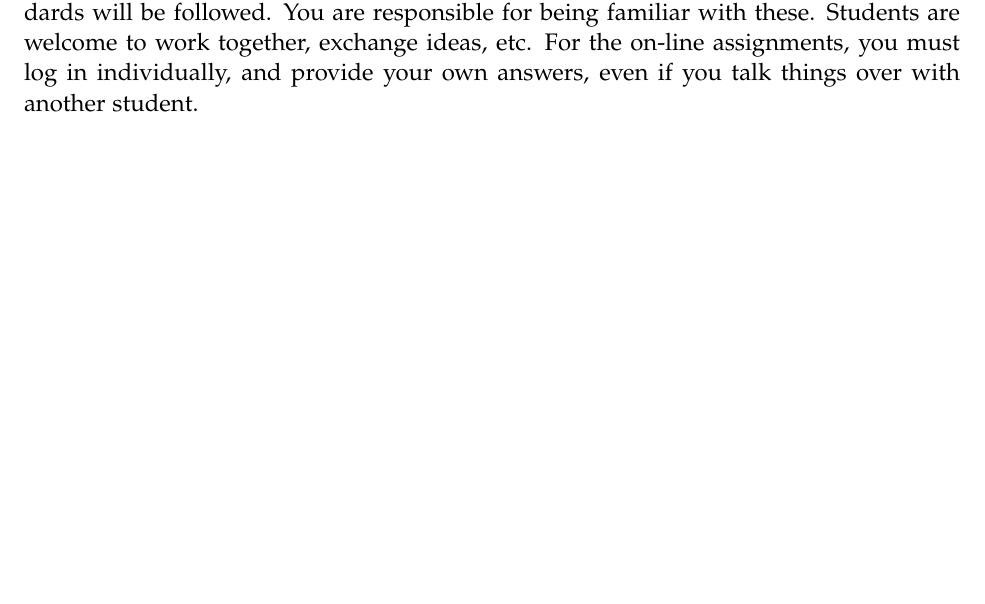
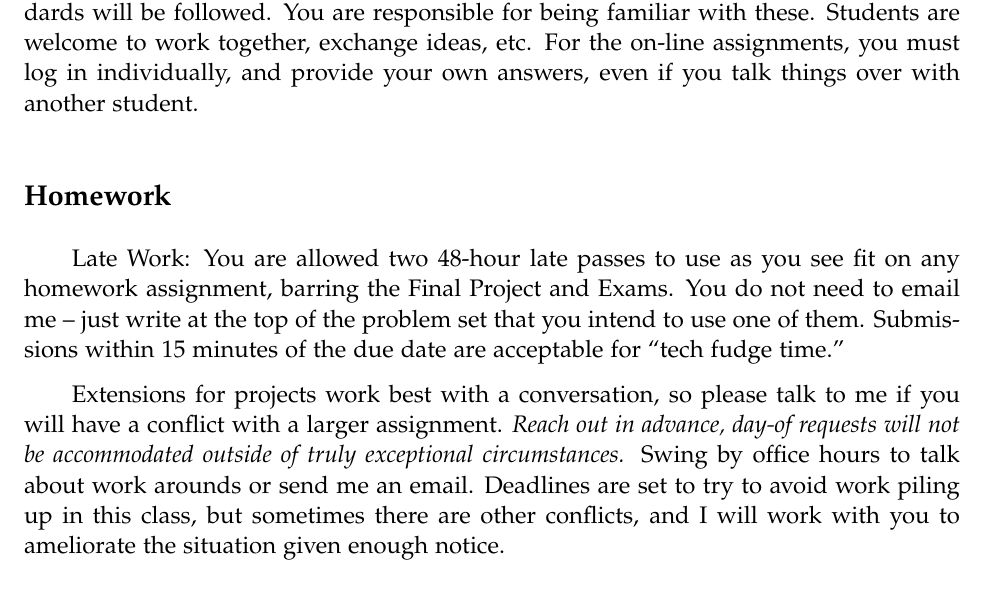
Before and after one commit to mcoughlin/ast8581_2021_Spring, a LaTeX document (syllabus/class_syllabus.tex): part of page 4 of 6, cut so that both start at the same text. Compiled offline with pdfLaTeX.

Commit message:
add HW policy

```diff
--- a/syllabus/class_syllabus.tex
+++ b/syllabus/class_syllabus.tex
@@ -196,6 +196,13 @@ Students are expected to review their grade summaries for accuracy periodically
 
 \subsection*{Academic Standards} The scholastic conduct and classroom procedures of the Office of Community Standards will be followed. You are responsible for being familiar with these. Students are welcome to work together, exchange ideas, etc.   For the on-line assignments, you must log in individually, and provide your own answers, even if you talk things over with another student.
 
+\subsection*{Homework}
+
+Late Work: You are allowed two 48-hour late passes to use as you see fit on any homework assignment, barring the Final Project and Exams. You do not need to email me – just write at the top of the problem set that you intend to use one of them. Submissions within 15 minutes of the due date are acceptable for ``tech fudge time.''
+
+Extensions for projects work best with a conversation, so please talk to me if you will have a conflict with a larger assignment. \emph{Reach out in advance, day-of requests will not be accommodated outside of truly exceptional circumstances.} Swing by office hours to talk about work arounds or send me an email. Deadlines are set to try to avoid work piling up in this class, but sometimes there are other conflicts, and I will work with you to ameliorate the situation given enough notice.
+
+
 \clearpage
 
 %\section*{\centering Tenative Course Schedule}
```
Also changed, not shown: syllabus/class_syllabus.pdf.
